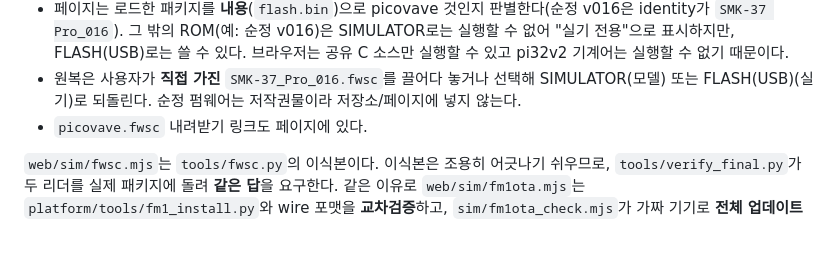
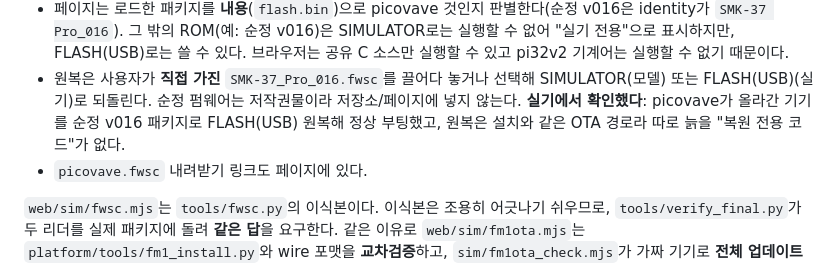
Before and after one commit to acidsound/picovave, a Markdown page: README.kr.md, the part around the change. Rendered like a GitHub page; blank space fills up the shorter version.

```diff
--- a/README.kr.md
+++ b/README.kr.md
@@ -169,6 +169,8 @@ PSRAM 인터페이스가 없어 이 상한은 하드웨어 제약이다.
   수 없기 때문이다.
 - 원복은 사용자가 **직접 가진** `SMK-37_Pro_016.fwsc`를 끌어다 놓거나 선택해 SIMULATOR(모델) 또는
   FLASH(USB)(실기)로 되돌린다. 순정 펌웨어는 저작권물이라 저장소/페이지에 넣지 않는다.
+  **실기에서 확인했다**: picovave가 올라간 기기를 순정 v016 패키지로 FLASH(USB) 원복해 정상
+  부팅했고, 원복은 설치와 같은 OTA 경로라 따로 늙을 "복원 전용 코드"가 없다.
 - `picovave.fwsc` 내려받기 링크도 페이지에 있다.
 
 `web/sim/fwsc.mjs`는 `tools/fwsc.py`의 이식본이다. 이식본은 조용히 어긋나기 쉬우므로,
```
Also changed, not shown: README.md (+3 -1 lines), docs/HANDOVER.md (+5 -0 lines).
